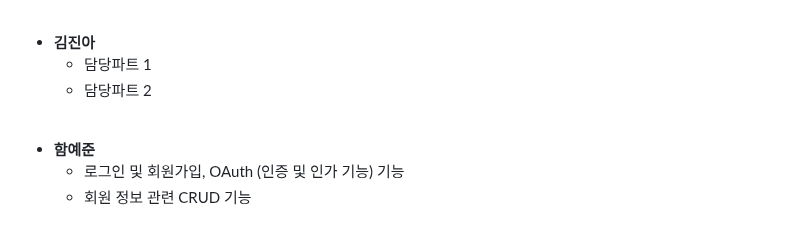
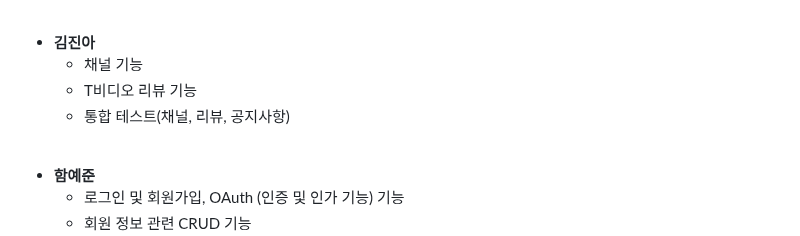
Before and after one commit to codestates-seb/seb45_main_026, a Markdown page: README.md, the part around the change. GitHub-like rendering; folded sections open.

```diff
--- a/README.md
+++ b/README.md
@@ -90,8 +90,9 @@
 <Br>
 
  + **김진아**
-   - 담당파트 1
-   - 담당파트 2
+   - 채널 기능
+   - T비디오 리뷰 기능
+   - 통합 테스트(채널, 리뷰, 공지사항)
 <Br>
 
 + **함예준**
```
